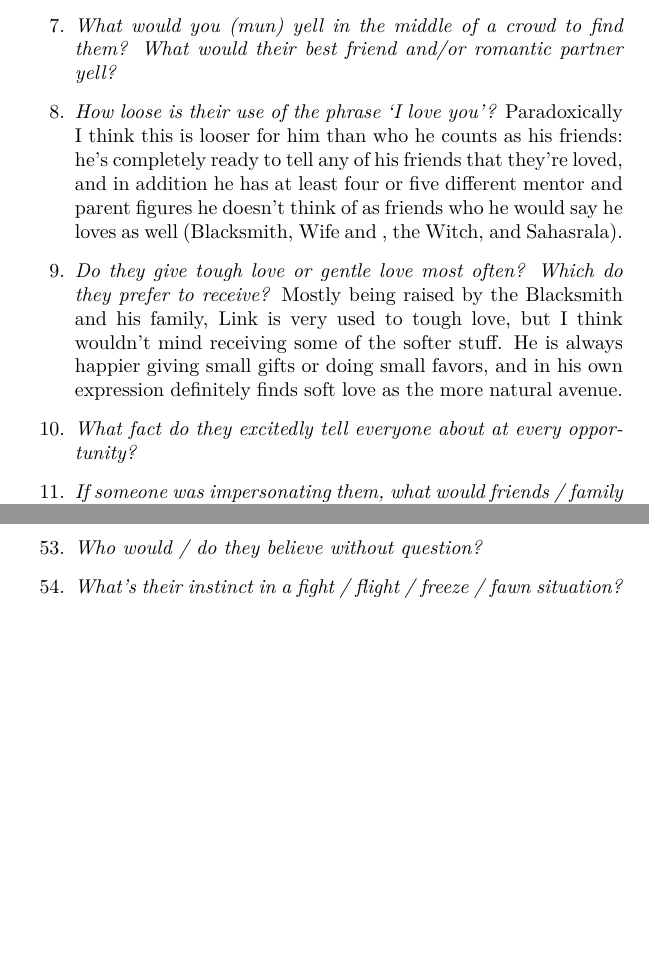
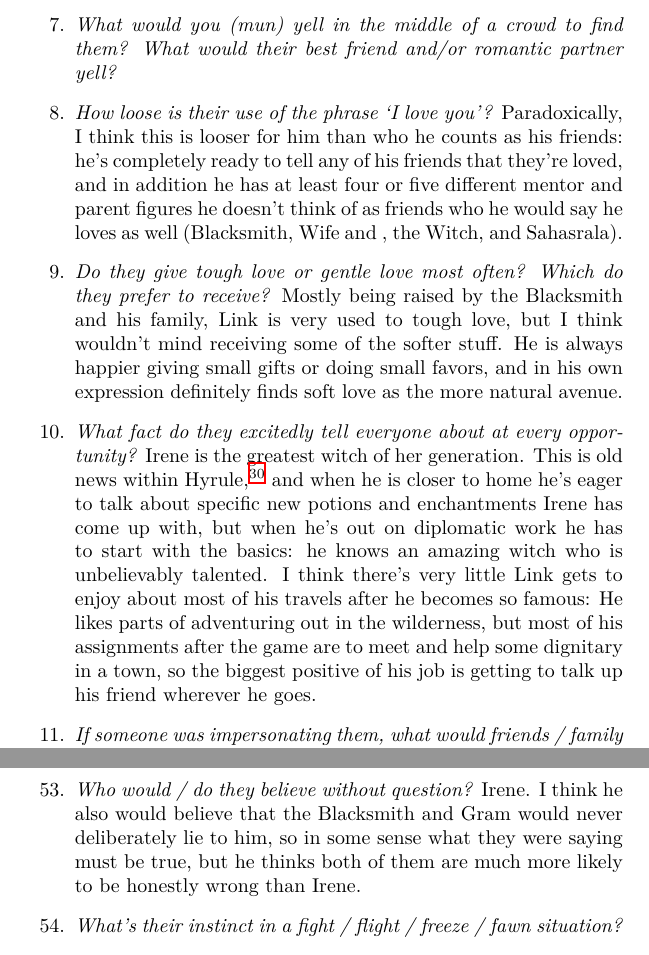
Before and after one commit to vaegtersang/lbwcat, a LaTeX document (notes/characters/characters.tex, which reads notes/characters/Link.tex): two parts of pages 22 and 25 of 25, joined at a grey line, cut so that both start at the same text, the shorter picture padded with empty space. Compiled offline with XeLaTeX.

Commit message:
A few more questions

```diff
--- a/notes/characters/Link.tex
+++ b/notes/characters/Link.tex
@@ -5,14 +5,14 @@
   \begin{enumerate}
     \item\textit{What’s the lie your character says most often?} Probably not in exactly this many words, but ``I'm not over-worked.''  Gulley, the Blacksmith family and most definitely Irene all notice and point out to him that it seems like Royal duty is taking up a concerning amount of his time, but he says he's fine. Really he's fine. He's not always exahausted. He's just doing his duty. He desperately doesn't need a vacation.
     \item\textit{How loosely or strictly do they use the word ‘friend’?} Link falls on the stricter side, and though he has warm relations with lots of people, I think he only counts you as a friend if he spends subtantial time with you. Given the way his destiny cuts severely into leisure time, I think this means most of his friends are either in the Royal Guard or are people with whom he has worked overseas (friends in Labrynna, Friends in Hytopia, etc.). Within Hyrule, I think he counts Gulley and Irene as friends outside of his new work.
-    \item\textit{How often do they show their genuine emotions to others versus just the audience knowing?}Link will often put on a brave face, but won't conceal the direction of his emotion. So fear may come out as mild concern, but it won't be completley hidden.
-    \item\textit{What’s a hobby they used to have that they miss?}Back in the days when he had free time Link was a reader, and owned a few older volumes of poetry and prose in the \emph{Chrestomathy}\footnote{I don't remember if I've fleshed this idea out in the World section above, but the Chrestomathy is a long compilation of the development of the Hylian language, often using different versions of the story of the Hero to document changes in the language. The Book of Mudora is one of several tales in the series.}; he also misses being a blacksmith -- not necessarily the working hours, but having a manual craft that keeps his hands busy and produces something he can see he's done at the end of the day.
+    \item\textit{How often do they show their genuine emotions to others versus just the audience knowing?} Link will often put on a brave face, but won't conceal the direction of his emotion. So fear may come out as mild concern, but it won't be completley hidden.
+    \item\textit{What’s a hobby they used to have that they miss?} Back in the days when he had free time Link was a reader, and owned a few older volumes of poetry and prose in the \emph{Chrestomathy}\footnote{I don't remember if I've fleshed this idea out in the World section above, but the Chrestomathy is a long compilation of the development of the Hylian language, often using different versions of the story of the Hero to document changes in the language. The Book of Mudora is one of several tales in the series.}; he also misses being a blacksmith -- not necessarily the working hours, but having a manual craft that keeps his hands busy and produces something he can see he's done at the end of the day.
     \item\textit{Can they cry on command? If so, what do they think about to make it happen?} He can! He thinks back to the view from atop Death Mountain in Lorule, looking out over everything in the world falling apart and the wind howling. He's seen plenty that's scary, but nothing has every felt as forlorn as that.
     \item\textit{What’s their favorite [insert anything] that they’ve never recommended to anyone before?} The stream of colors as he crosses worlds is actually very pretty when you have the time to stop and appreciate it, but the aura from the portal into Misery Mire is the best. He's never really suggested anyone go to Lorule via the scenic route, though.
     \item\textit{What would you (mun) yell in the middle of a crowd to find them? What would their best friend and/or romantic partner yell?}
-    \item\textit{How loose is their use of the phrase ‘I love you’?} Paradoxically I think this is looser for him than who he counts as his friends: he's completely ready to tell any of his friends that they're loved, and in addition he has at least four or five different mentor and parent figures he doesn't think of as friends who he would say he loves as well (Blacksmith, Wife and , the Witch, and Sahasrala).
+    \item\textit{How loose is their use of the phrase ‘I love you’?} Paradoxically, I think this is looser for him than who he counts as his friends: he's completely ready to tell any of his friends that they're loved, and in addition he has at least four or five different mentor and parent figures he doesn't think of as friends who he would say he loves as well (Blacksmith, Wife and , the Witch, and Sahasrala).
     \item\textit{Do they give tough love or gentle love most often? Which do they prefer to receive?} Mostly being raised by the Blacksmith and his family, Link is very used to tough love, but I think wouldn't mind receiving some of the softer stuff. He is always happier giving small gifts or doing small favors, and in his own expression definitely finds soft love as the more natural avenue.
-    \item\textit{What fact do they excitedly tell everyone about at every opportunity?}
-    \item\textit{If someone was impersonating them, what would friends / family ask or do to tell the difference?}
+    \item\textit{What fact do they excitedly tell everyone about at every opportunity?} Irene is the greatest witch of her generation. This is old news within Hyrule,\footnote{It is partly old news because he has told so many people} and when he is closer to home he's eager to talk about specific new potions and enchantments Irene has come up with, but when he's out on diplomatic work he has to start with the basics: he knows an amazing witch who is unbelievably talented. I think there's very little Link gets to enjoy about most of his travels after he becomes so famous: He likes parts of adventuring out in the wilderness, but most of his assignments after the game are to meet and help some dignitary in a town, so the biggest positive of his job is getting to talk up his friend wherever he goes.
+    \item\textit{If someone was impersonating them, what would friends / family ask or do to tell the difference?} There is a simple, fool-proof way to find the real Link. In the morning, leave Link and the imposter to their own devices. Whoever wakes first is the faker.
     \item\textit{What’s something that makes them laugh every single time? Be specific!}
     \item\textit{When do they fake a smile? How often?}
@@ -55,7 +55,7 @@
     \item\textit{What belief / moral / personality trait do they stand by that you (mun) personally don’t agree with?}
     \item\textit{What’s a phrase they say a lot?}
     \item\textit{Do they act on their immediate emotions, or do they wait for the facts before acting?}
-    \item\textit{Who would / do they believe without question?}
+    \item\textit{Who would / do they believe without question?} Irene. I think he also would believe that the Blacksmith and Gram would never deliberately lie to him, so in some sense what they were saying must be true, but he thinks both of them are much more likely to be honestly wrong than Irene.
     \item\textit{What’s their instinct in a fight / flight / freeze / fawn situation?}
     \item\textit{What’s something they’re expected to enjoy based on their hobbies / profession that they actually dislike / hate?}
     \item\textit{If they’re scared, who do they want comfort from? Does this answer change depending on the type of fear?}
```
Also changed, not shown: FGP.pdf, Story.pdf, notes/characters/Link.tex (10 more changed lines).
